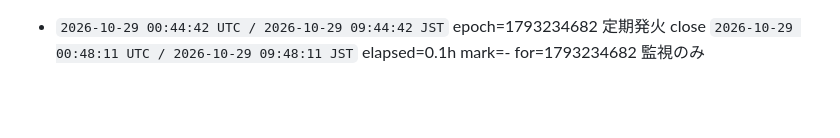
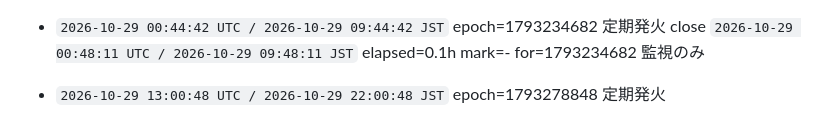
Before and after one commit to ioriorigin/loop, a Markdown page: memory/rounds.md, the part around the change. Drawn GitHub-style; blank space fills up the shorter version.

Commit message:
橋頭堡: 発火を台帳に固定する
起きた事実を、失われうる作業の前に外部へ固定する。
push に失敗してもこの回は止まらない（bin/round の設計）。

Co-Authored-By: Claude Opus 5 <noreply@anthropic.com>

```diff
--- a/memory/rounds.md
+++ b/memory/rounds.md
@@ -338,3 +338,5 @@ H035-9ad は閉じていない。規則への条項追記も数えない（初
 
 - `2026-10-29 00:44:42 UTC / 2026-10-29 09:44:42 JST` epoch=1793234682 定期発火
   close `2026-10-29 00:48:11 UTC / 2026-10-29 09:48:11 JST` elapsed=0.1h mark=- for=1793234682 監視のみ
+
+- `2026-10-29 13:00:48 UTC / 2026-10-29 22:00:48 JST` epoch=1793278848 定期発火
```
